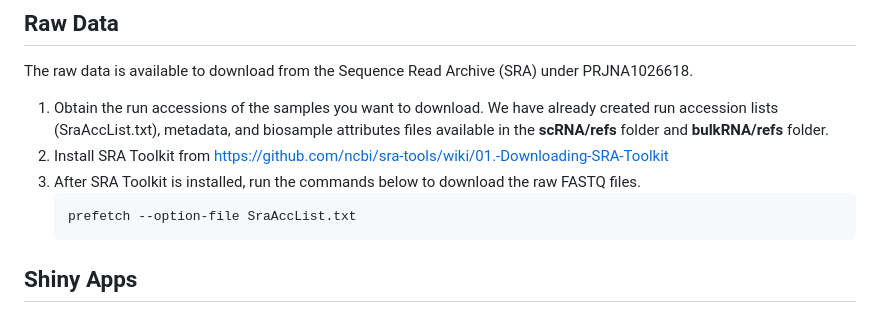
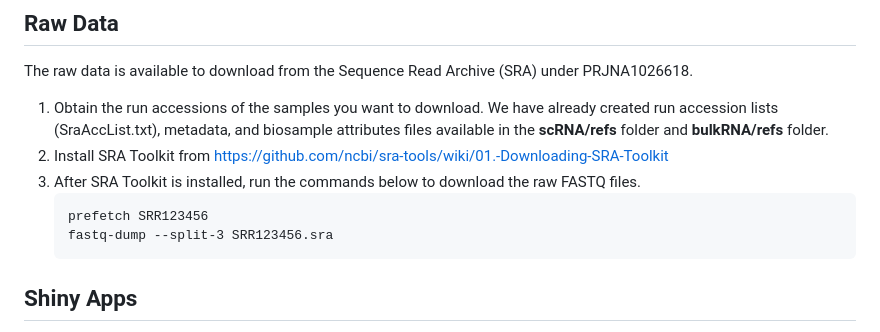
Before and after one commit to fryerlab/aducanumab, a Markdown page: README.md, the part around the change. Rendered like a GitHub page.

````diff
--- a/README.md
+++ b/README.md
@@ -11,7 +11,8 @@ The raw data is available to download from the Sequence Read Archive (SRA) under
 2. Install SRA Toolkit from https://github.com/ncbi/sra-tools/wiki/01.-Downloading-SRA-Toolkit
 3. After SRA Toolkit is installed, run the commands below to download the raw FASTQ files.
    ```
-   prefetch --option-file SraAccList.txt
+   prefetch SRR123456
+   fastq-dump --split-3 SRR123456.sra
    ```
 ## Shiny Apps
 - https://fryerlab.shinyapps.io/aducanumab_mice_bulkRNAseq/
````
